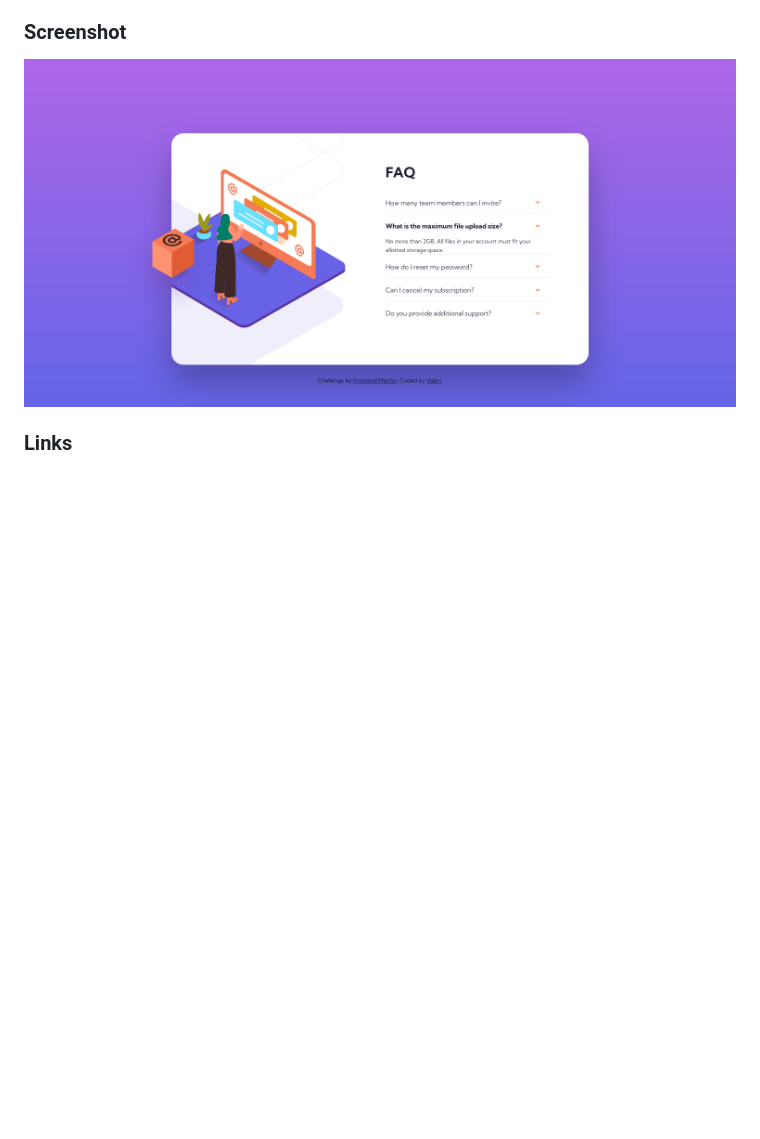
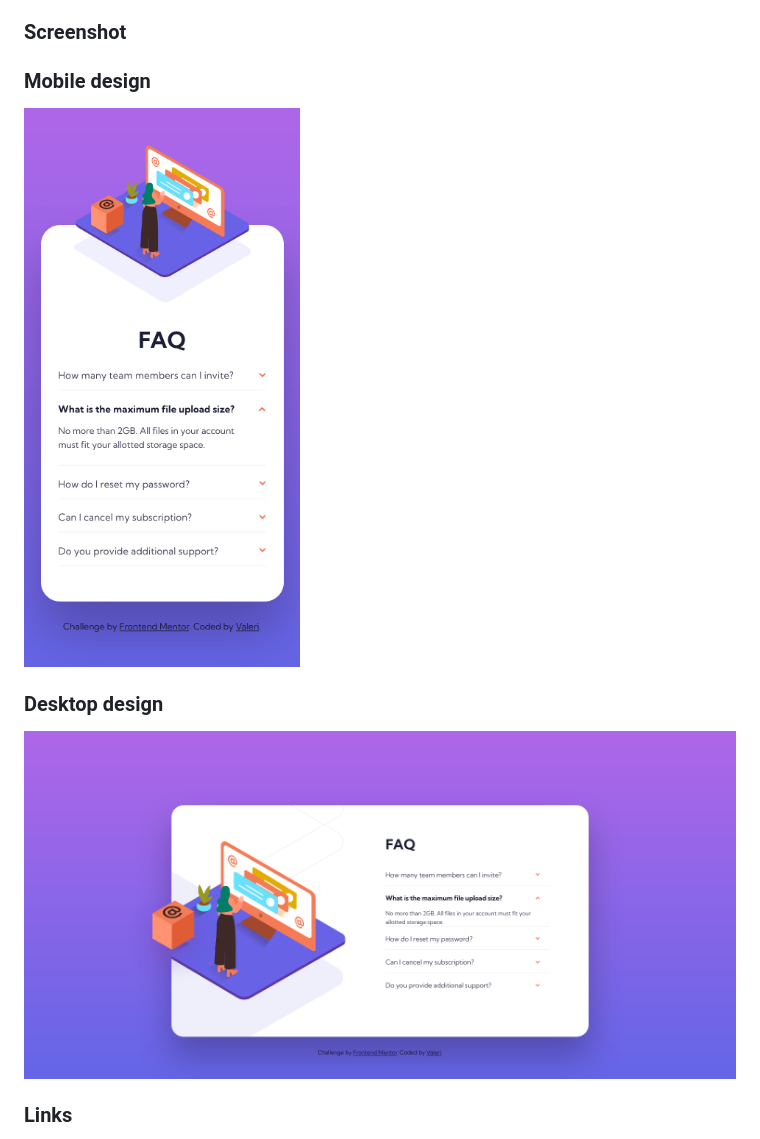
Before and after one commit to Valeri85/FAQ-accordion-card, a Markdown page: README.md, the part around the change. GitHub-like rendering; pictures changed too: screenshot-mobile.png (added); blank space fills up the shorter version.

Commit message:
Update screenshots

```diff
--- a/README.md
+++ b/README.md
@@ -25,7 +25,13 @@ Users should be able to:
 
 ### Screenshot
 
-![](./screenshot.png)
+### Mobile design
+
+![](./screenshot-mobile.png)
+
+### Desktop design
+
+![](./screenshot-desktop.png)
 
 ### Links
 
```
Also changed, not shown: screenshot-desktop.png (renamed from screenshot.png).
